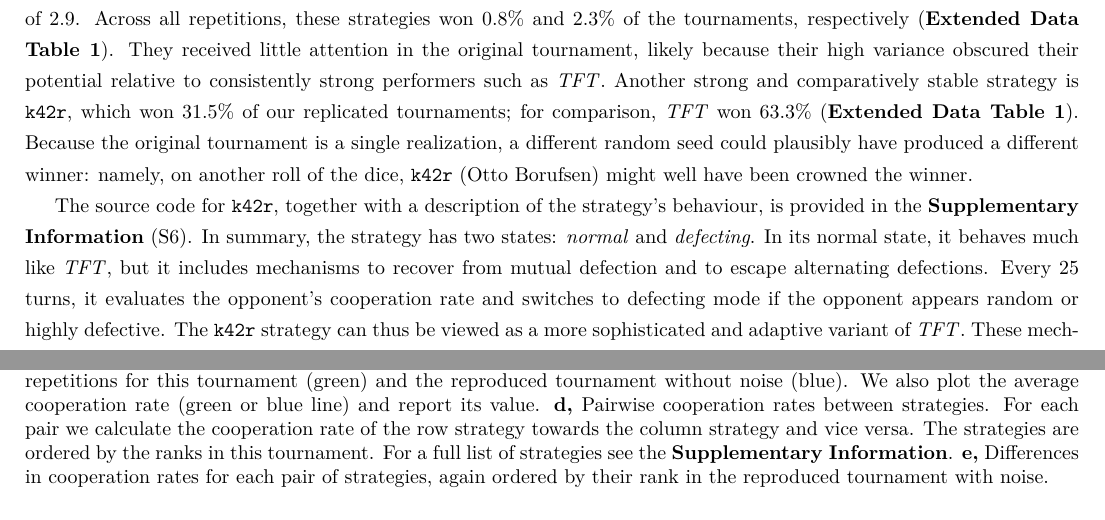
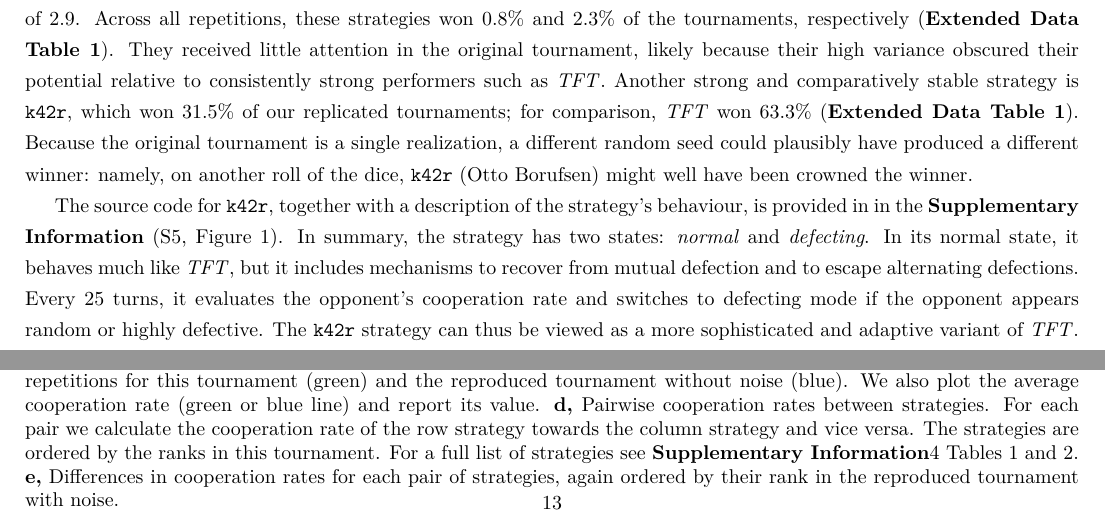
Before and after one commit to Axelrod-Python/revisiting-axelrod-second, a LaTeX paper (paper/main.tex): two parts of pages 5 and 13 of 22, joined at a grey line, cut so that both start at the same text. Compiled offline with pdfLaTeX.

Commit message:
Cite Supplementary Figure 1 and Tables 1 and 2 within the manuscript.

```diff
--- a/paper/main.tex
+++ b/paper/main.tex
@@ -383,7 +383,7 @@ dice, \texttt{k42r} (Otto Borufsen) might well have been crowned the winner.
 
 
 The source code for \texttt{k42r}, together with a description of the strategy's
-behaviour, is provided in the \SI~(S6). In summary, the strategy has two states:
+behaviour, is provided in in the \SI~(S5, Figure 1). In summary, the strategy has two states:
 \emph{normal} and \emph{defecting}. In its normal state, it behaves much like
 \TFT{}, but it includes mechanisms to recover from mutual defection and to
 escape alternating defections. Every 25 turns, it evaluates the opponent's
@@ -844,7 +844,7 @@ V.K., M.H., and N.E.G. discussed the results and wrote the manuscript.
     \textbf{d,} Pairwise cooperation rates between strategies. For each
     pair we calculate the cooperation rate of the row strategy towards the column
     strategy and vice versa. The strategies are ordered by the ranks in this
-    tournament. For a full list of strategies see the \SI.
+    tournament. For a full list of strategies see \SI 4 Tables 1 and 2.
     \textbf{e,} Differences in cooperation rates for each pair of strategies, again
     ordered by their rank in the reproduced tournament with noise.}
     \label{fig:reproduced_with_noise}
```
Also changed, not shown: paper/main.pdf.
